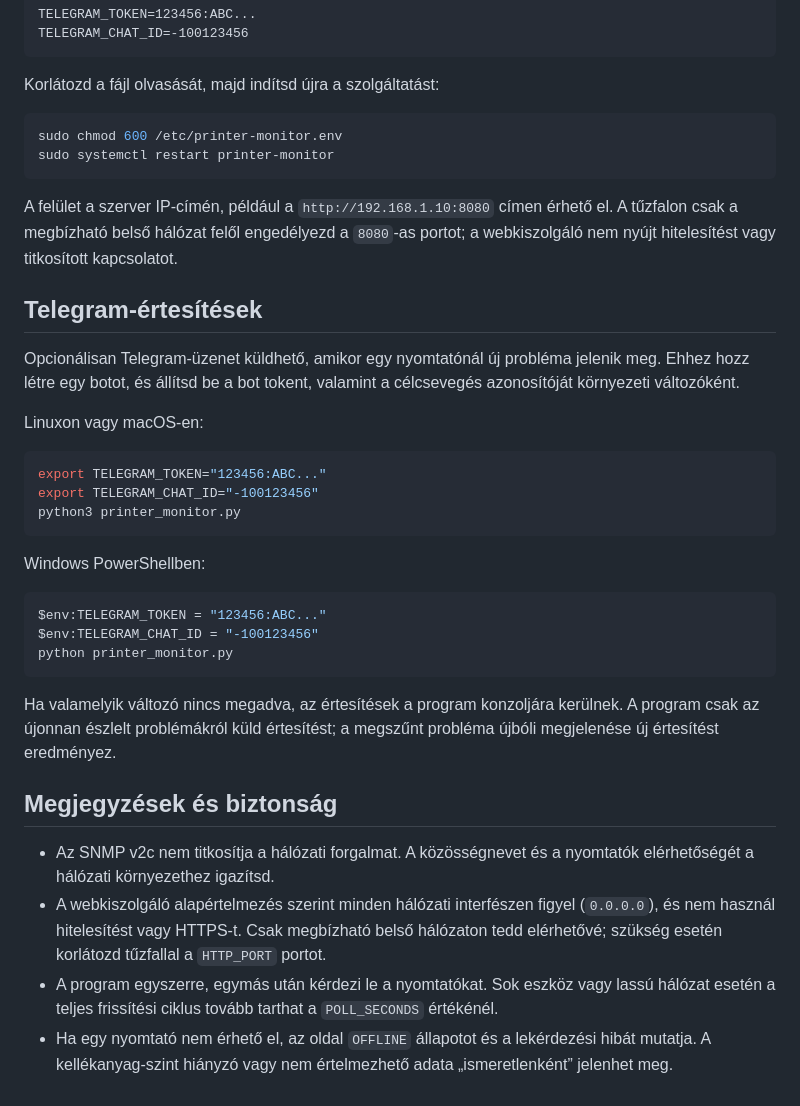
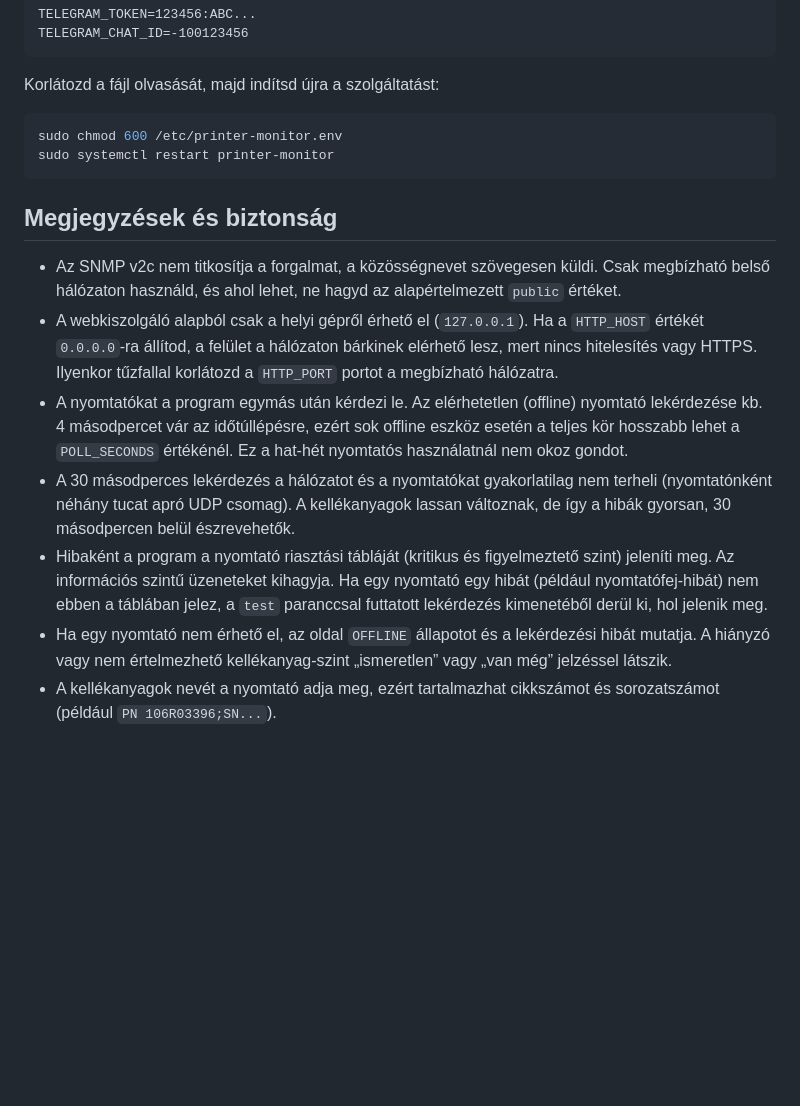
Before and after one commit to RedLeader01/Printer_monitor, a Markdown page: README.md, the part around one of its changes. Rendered like a GitHub page; blank space fills up the shorter version.

````diff
--- a/README.md
+++ b/README.md
@@ -163,33 +182,12 @@ sudo chmod 600 /etc/printer-monitor.env
 sudo systemctl restart printer-monitor
 ```
 
-A felület a szerver IP-címén, például a `http://192.168.1.10:8080` címen érhető el. A tűzfalon csak a megbízható belső hálózat felől engedélyezd a `8080`-as portot; a webkiszolgáló nem nyújt hitelesítést vagy titkosított kapcsolatot.
-
-## Telegram-értesítések
-
-Opcionálisan Telegram-üzenet küldhető, amikor egy nyomtatónál új probléma jelenik meg. Ehhez hozz létre egy botot, és állítsd be a bot tokent, valamint a célcsevegés azonosítóját környezeti változóként.
-
-Linuxon vagy macOS-en:
-
-```bash
-export TELEGRAM_TOKEN="123456:ABC..."
-export TELEGRAM_CHAT_ID="-100123456"
-python3 printer_monitor.py
-```
-
-Windows PowerShellben:
-
-```powershell
-$env:TELEGRAM_TOKEN = "123456:ABC..."
-$env:TELEGRAM_CHAT_ID = "-100123456"
-python printer_monitor.py
-```
-
-Ha valamelyik változó nincs megadva, az értesítések a program konzoljára kerülnek. A program csak az újonnan észlelt problémákról küld értesítést; a megszűnt probléma újbóli megjelenése új értesítést eredményez.
-
 ## Megjegyzések és biztonság
 
-- Az SNMP v2c nem titkosítja a hálózati forgalmat. A közösségnevet és a nyomtatók elérhetőségét a hálózati környezethez igazítsd.
-- A webkiszolgáló alapértelmezés szerint minden hálózati interfészen figyel (`0.0.0.0`), és nem használ hitelesítést vagy HTTPS-t. Csak megbízható belső hálózaton tedd elérhetővé; szükség esetén korlátozd tűzfallal a `HTTP_PORT` portot.
-- A program egyszerre, egymás után kérdezi le a nyomtatókat. Sok eszköz vagy lassú hálózat esetén a teljes frissítési ciklus tovább tarthat a `POLL_SECONDS` értékénél.
-- Ha egy nyomtató nem érhető el, az oldal `OFFLINE` állapotot és a lekérdezési hibát mutatja. A kellékanyag-szint hiányzó vagy nem értelmezhető adata „ismeretlenként” jelenhet meg.
+- Az SNMP v2c nem titkosítja a forgalmat, a közösségnevet szövegesen küldi. Csak megbízható belső hálózaton használd, és ahol lehet, ne hagyd az alapértelmezett `public` értéket.
+- A webkiszolgáló alapból csak a helyi gépről érhető el (`127.0.0.1`). Ha a `HTTP_HOST` értékét `0.0.0.0`-ra állítod, a felület a hálózaton bárkinek elérhető lesz, mert nincs hitelesítés vagy HTTPS. Ilyenkor tűzfallal korlátozd a `HTTP_PORT` portot a megbízható hálózatra.
+- A nyomtatókat a program egymás után kérdezi le. Az elérhetetlen (offline) nyomtató lekérdezése kb. 4 másodpercet vár az időtúllépésre, ezért sok offline eszköz esetén a teljes kör hosszabb lehet a `POLL_SECONDS` értékénél. Ez a hat-hét nyomtatós használatnál nem okoz gondot.
+- A 30 másodperces lekérdezés a hálózatot és a nyomtatókat gyakorlatilag nem terheli (nyomtatónként néhány tucat apró UDP csomag). A kellékanyagok lassan változnak, de így a hibák gyorsan, 30 másodpercen belül észrevehetők.
+- Hibaként a program a nyomtató riasztási tábláját (kritikus és figyelmeztető szint) jeleníti meg. Az információs szintű üzeneteket kihagyja. Ha egy nyomtató egy hibát (például nyomtatófej-hibát) nem ebben a táblában jelez, a `test` paranccsal futtatott lekérdezés kimenetéből derül ki, hol jelenik meg.
+- Ha egy nyomtató nem érhető el, az oldal `OFFLINE` állapotot és a lekérdezési hibát mutatja. A hiányzó vagy nem értelmezhető kellékanyag-szint „ismeretlen” vagy „van még” jelzéssel látszik.
+- A kellékanyagok nevét a nyomtató adja meg, ezért tartalmazhat cikkszámot és sorozatszámot (például `PN 106R03396;SN...`).
````
Also changed, not shown: other parts of README.md (+71 -52 lines).
